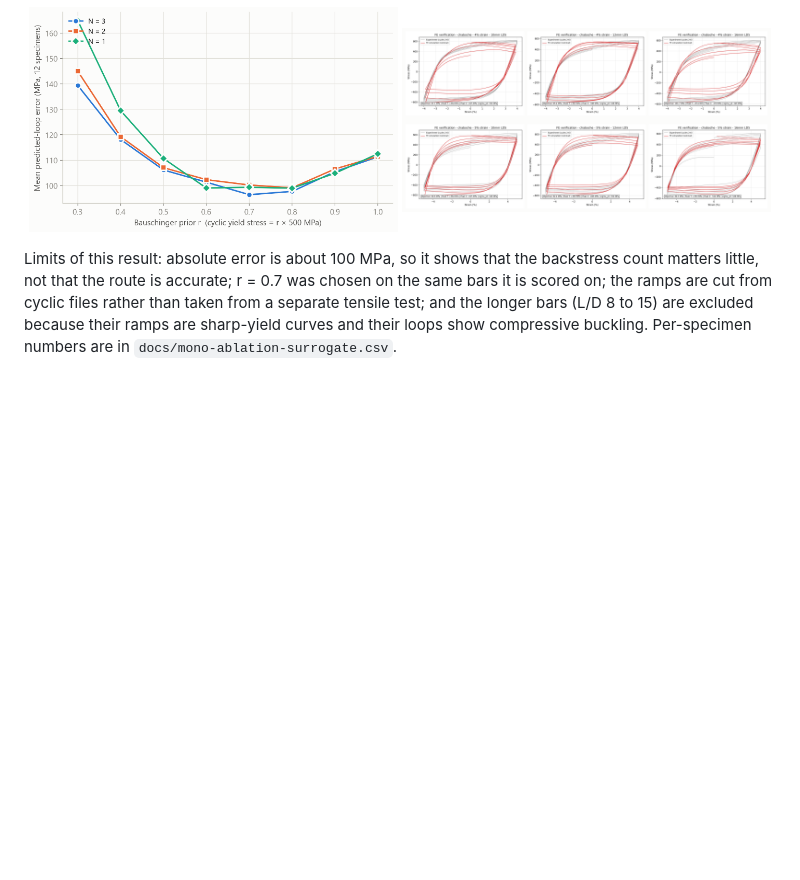
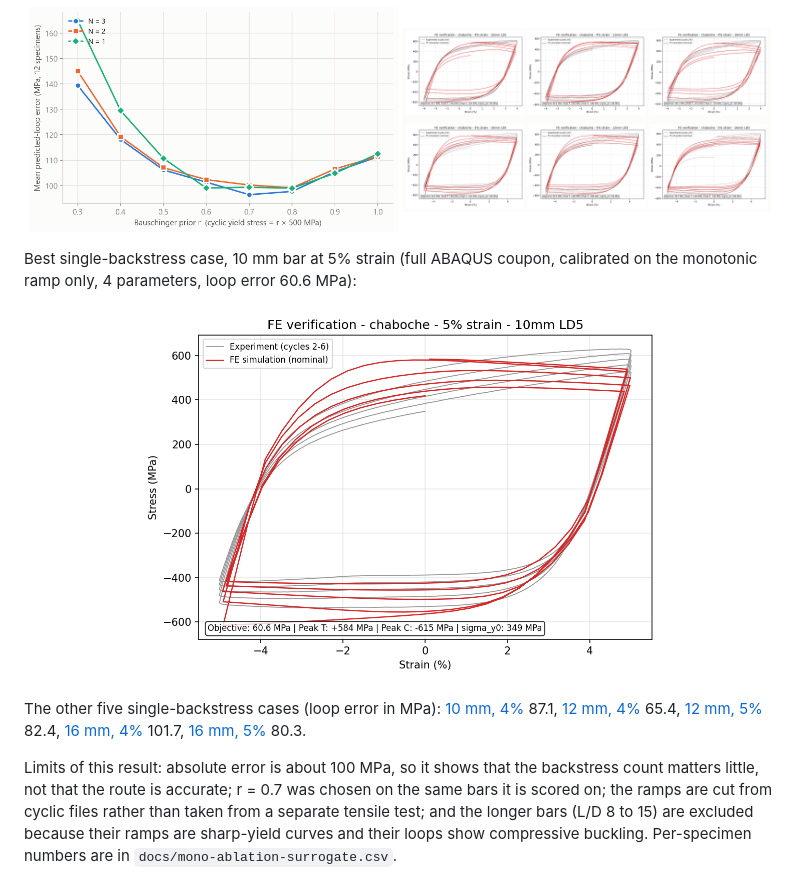
Before and after one commit to kkkissiedu/Rebar-Cyclic-Plasticity-Calibration, a Markdown page: README.md, the part around the change. GitHub-like rendering; pictures changed too: figures/mono-n1-fe-loops-10mm-5pct.png (added); blank space fills up the shorter version.

Commit message:
Add full-size single-backstress loop plots

```diff
--- a/README.md
+++ b/README.md
@@ -193,6 +193,20 @@ backstresses help (N = 1 is 25 MPa worse than N = 3), while from r = 0.6 to
   <img src="figures/mono-ablation-fe-loops.png" width="49%" alt="Full-coupon ABAQUS loops for N = 1, six bars">
 </p>
 
+Best single-backstress case, 10 mm bar at 5% strain (full ABAQUS coupon,
+calibrated on the monotonic ramp only, 4 parameters, loop error 60.6 MPa):
+
+<p align="center">
+  <img src="figures/mono-n1-fe-loops-10mm-5pct.png" width="70%" alt="Full-coupon loops, N = 1, 10 mm bar, 5% strain">
+</p>
+
+The other five single-backstress cases (loop error in MPa):
+[10 mm, 4%](figures/mono-n1-fe-loops-10mm-4pct.png) 87.1,
+[12 mm, 4%](figures/mono-n1-fe-loops-12mm-4pct.png) 65.4,
+[12 mm, 5%](figures/mono-n1-fe-loops-12mm-5pct.png) 82.4,
+[16 mm, 4%](figures/mono-n1-fe-loops-16mm-4pct.png) 101.7,
+[16 mm, 5%](figures/mono-n1-fe-loops-16mm-5pct.png) 80.3.
+
 Limits of this result: absolute error is about 100 MPa, so it shows that the
 backstress count matters little, not that the route is accurate; r = 0.7 was
 chosen on the same bars it is scored on; the ramps are cut from cyclic files
```
Also changed, not shown: figures/mono-n1-fe-loops-10mm-4pct.png (added), figures/mono-n1-fe-loops-12mm-4pct.png (added), figures/mono-n1-fe-loops-12mm-5pct.png (added), figures/mono-n1-fe-loops-16mm-4pct.png (added), figures/mono-n1-fe-loops-16mm-5pct.png (added).
